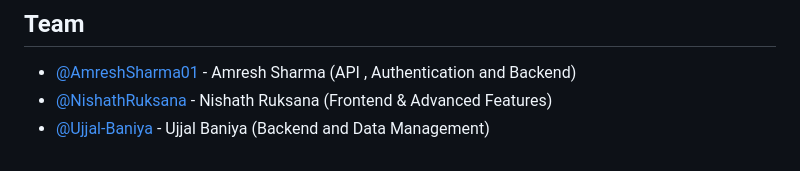
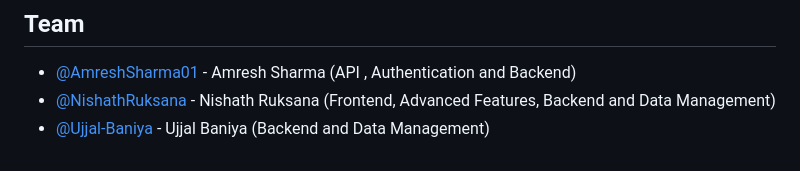
Before and after one commit to AmreshSharma01/calgary_transit_companion, a Markdown page: README.md, the part around the change. Drawn GitHub-style.

Commit message:
Update team member roles in README

```diff
--- a/README.md
+++ b/README.md
@@ -160,5 +160,5 @@ git checkout -b feature/your-feature-name
 ## Team
 
 - [@AmreshSharma01](https://github.com/AmreshSharma01) - Amresh Sharma (API , Authentication and Backend)
-- [@NishathRuksana](https://github.com/NishathRuksana) - Nishath Ruksana (Frontend & Advanced Features)
+- [@NishathRuksana](https://github.com/NishathRuksana) - Nishath Ruksana (Frontend, Advanced Features, Backend and Data Management)
 - [@Ujjal-Baniya](https://github.com/Ujjal-Baniya) - Ujjal Baniya (Backend and Data Management)
```
